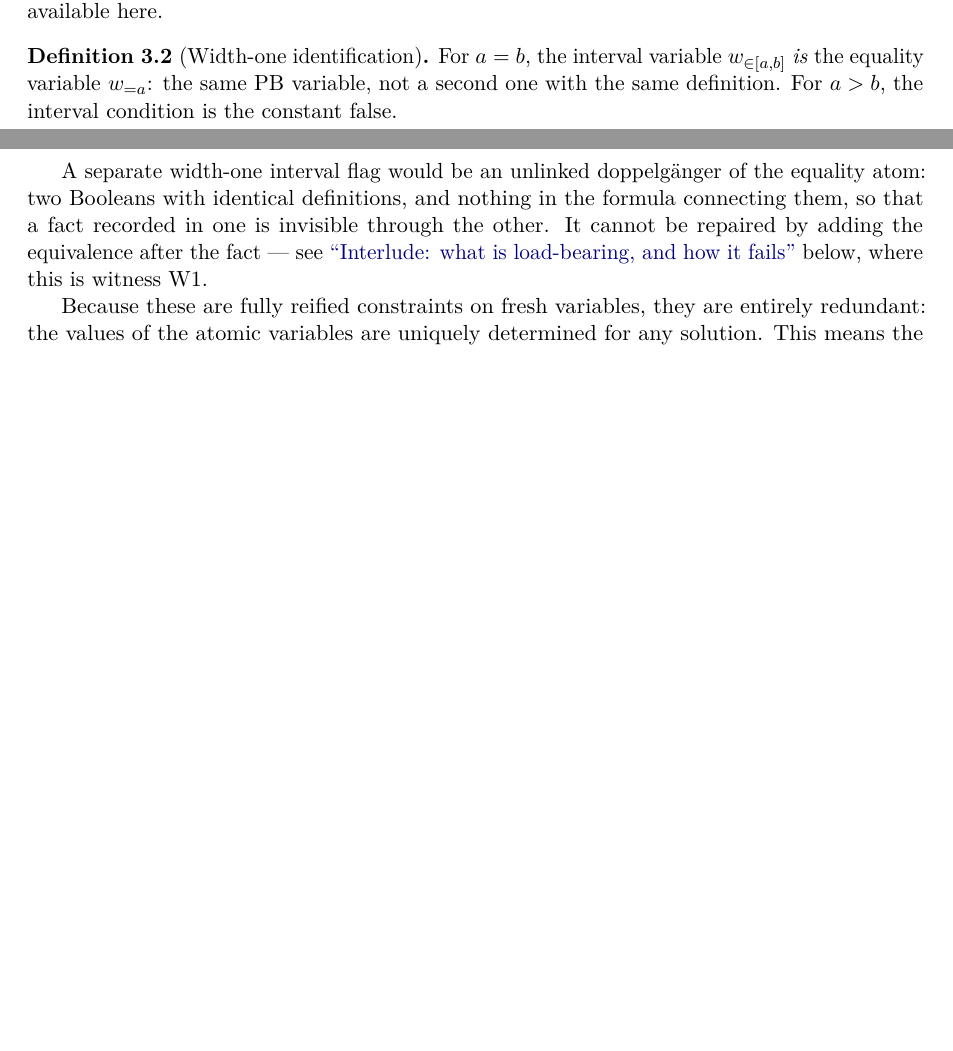
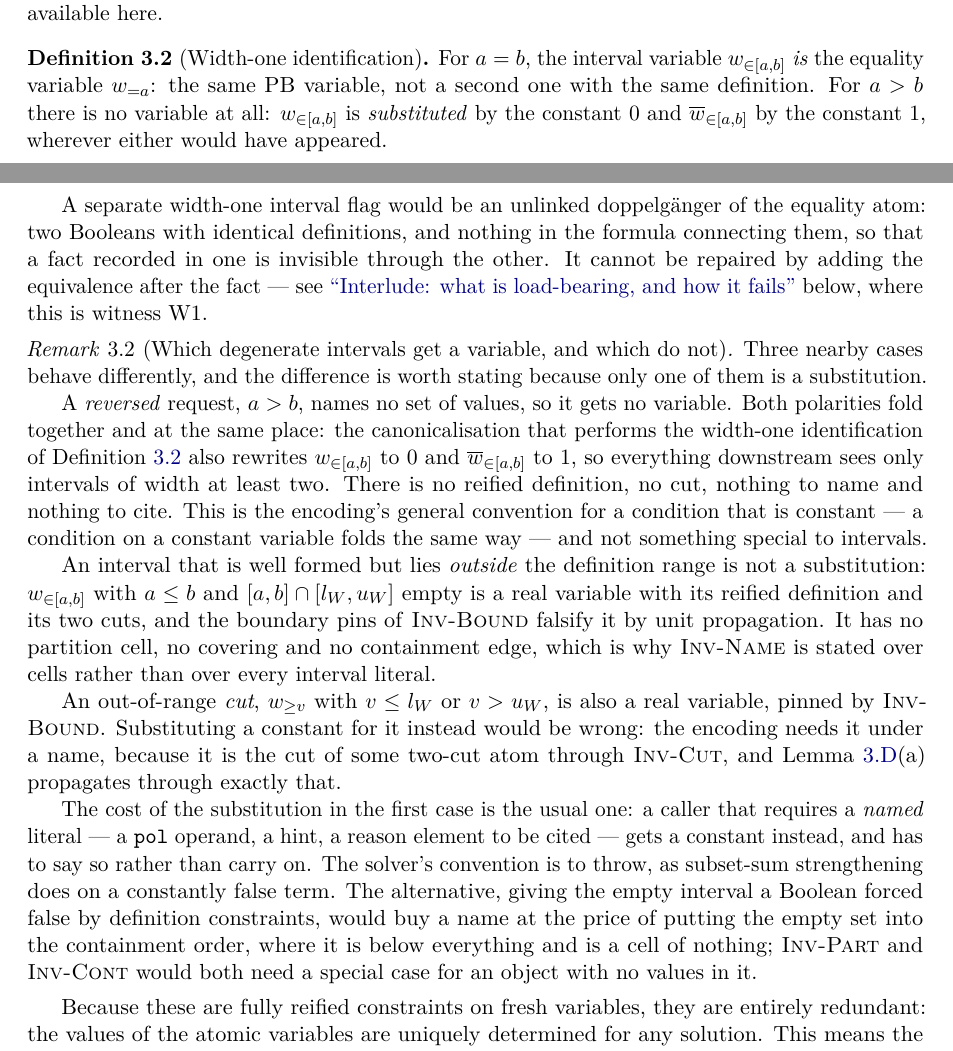
Before and after one commit to ciaranm/glasgow-constraint-solver, a LaTeX document (dev_docs/literal-encodings.tex): two parts of pages 5 and 6 of 35, joined at a grey line, cut so that both start at the same text, the shorter picture padded with empty space. Compiled offline with pdfLaTeX.

Commit message:
Say which degenerate intervals get a variable (#882)
Matthew asked whether "the constant false" means (a) substitution by 0 in
PB constraints or (b) a variable written with definition constraints
forcing it false, and said (b) causes fewer problems in his experience.

It is (a), and the definition now says so in both polarities: for a > b
there is no variable at all, w_in[a,b] is substituted by 0 and its
negation by 1. The folding happens in canonicalise_range, the same
canonicalisation that performs the width-one identification, so
everything downstream sees only intervals of width at least two -- it is
not a special case bolted on inside need_invar.

A new remark separates the three nearby cases, because only one of them
is a substitution. A reversed request names no set of values and gets no
variable. A well-formed interval outside the definition range is a real
variable with its reified definition and its two cuts, falsified by the
boundary pins -- with no cell, covering or containment edge, which is why
Inv-Name is stated over cells. An out-of-range cut is a real variable
too, and substituting for it would be wrong, because Inv-Cut needs it
under a name and Lemma 3.D(a) propagates through it.

On (b): it would buy a name for the empty interval at the price of
putting the empty set into the containment order, where it sits below
everything and is a cell of nothing, so Inv-Part and Inv-Cont would both
need a special case for an object with no values in it. The remark says
that, and says what (a) costs: a caller needing a named literal gets a
constant and has to say so, which the solver does by throwing.

The Markdown dev_docs cited three remarks by bare number, which this
moves again, so they now cite by title only.

Co-Authored-By: Claude Opus 5 (1M context) <noreply@anthropic.com>
Claude-Session: https://claude.ai/code/session_012L3gYBwGMRefPqVPqKFYXv

```diff
--- a/dev_docs/literal-encodings.tex
+++ b/dev_docs/literal-encodings.tex
@@ -474,7 +474,9 @@ immediately, because it is the single most expensive mistake available here.
 \label{def:widthone}
 For $a=b$, the interval variable $\atin{w}{a}{b}$ \emph{is} the equality
 variable $\ateq{w}{a}$: the same PB variable, not a second one with the same
-definition.  For $a>b$, the interval condition is the constant false.
+definition.  For $a>b$ there is no variable at all: $\atin{w}{a}{b}$ is
+\emph{substituted} by the constant $0$ and $\natin{w}{a}{b}$ by the constant
+$1$, wherever either would have appeared.
 \end{definitionT}
 
 A separate width-one interval flag would be an unlinked doppelg\"anger of the
@@ -482,6 +484,46 @@ equality atom: two Booleans with identical definitions, and nothing in the
 formula connecting them, so that a fact recorded in one is invisible through
 the other.  It cannot be repaired by adding the equivalence after the fact ---
 see \nsec{sec:loadbearing} below, where this is witness~W1.
+
+\begin{remarkN}[Which degenerate intervals get a variable, and which do not]
+\label{rem:degenerate}
+Three nearby cases behave differently, and the difference is worth stating
+because only one of them is a substitution.
+
+A \emph{reversed} request, $a>b$, names no set of values, so it gets no
+variable.  Both polarities fold together and at the same place: the
+canonicalisation that performs the width-one identification of
+\cref{def:widthone} also rewrites $\atin{w}{a}{b}$ to $0$ and $\natin{w}{a}{b}$
+to $1$, so everything downstream sees only intervals of width at least two.
+There is no reified definition, no cut, nothing to name and nothing to cite.
+This is the encoding's general convention for a condition that is constant ---
+a condition on a constant variable folds the same way --- and not something
+special to intervals.
+
+An interval that is well formed but lies \emph{outside} the definition range is
+not a substitution: $\atin{w}{a}{b}$ with $a\leq b$ and $[a,b]\cap[l_W,u_W]$
+empty is a real variable with its reified definition and its two cuts, and the
+boundary pins of \inv{Bound} falsify it by unit propagation.  It has no
+partition cell, no covering and no containment edge, which is why \invName{} is
+stated over cells rather than over every interval literal.
+
+An out-of-range \emph{cut}, $\atge{w}{v}$ with $v\leq l_W$ or $v>u_W$, is also a
+real variable, pinned by \inv{Bound}.  Substituting a constant for it instead
+would be wrong: the encoding needs it under a name, because it is the cut of
+some two-cut atom through \invCut{}, and \cref{lem:covering}(a) propagates
+through exactly that.
+
+The cost of the substitution in the first case is the usual one: a caller that
+requires a \emph{named} literal --- a \code{pol} operand, a hint, a reason
+element to be cited --- gets a constant instead, and has to say so rather than
+carry on.  The solver's convention is to throw, as subset-sum strengthening
+does on a constantly false term.  The alternative, giving the empty interval a
+Boolean forced false by definition constraints, would buy a name at the price of
+putting the empty set into the containment order, where it is below everything
+and is a cell of nothing; \invPart{} and \invCont{} would both need a special
+case for an object with no values in it.
+\end{remarkN}
+
 
 Because these are fully reified constraints on fresh variables, they are
 entirely redundant: the values of the atomic variables are uniquely determined
```
Also changed, not shown: dev_docs/range_literals_spec.md (+2 -2 lines), dev_docs/view-range-literals.md (+4 -5 lines).
